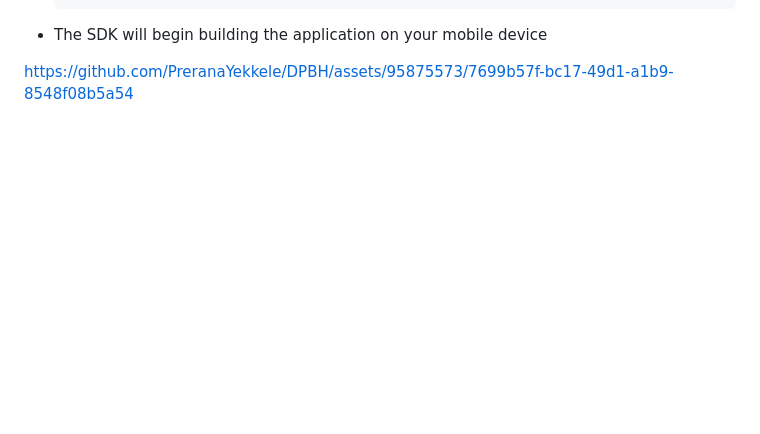
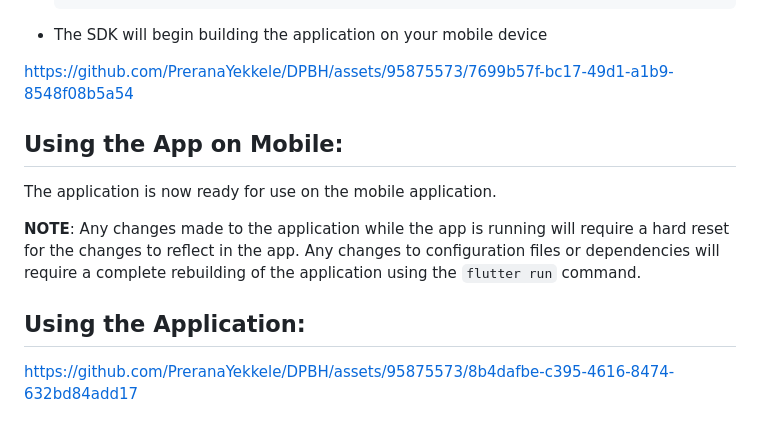
Before and after one commit to Arshad-Ali-1a/DPBH, a Markdown page: Mobile Documentation/readme.md, the part around the change. Drawn GitHub-style; blank space fills up the shorter version.

```diff
--- a/Mobile Documentation/readme.md
+++ b/Mobile Documentation/readme.md
@@ -140,3 +140,12 @@ It is required to set up the backend of the application. Configure the URI on li
 - The SDK will begin building the application on your mobile device
 
 https://github.com/PreranaYekkele/DPBH/assets/95875573/7699b57f-bc17-49d1-a1b9-8548f08b5a54
+
+## Using the App on Mobile:
+The application is now ready for use on the mobile application.
+
+__NOTE__: Any changes made to the application while the app is running will require a hard reset for the changes to reflect in the app. Any changes to configuration files or dependencies will require a complete rebuilding of the application using the `flutter run` command.
+
+## Using the Application:
+
+https://github.com/PreranaYekkele/DPBH/assets/95875573/8b4dafbe-c395-4616-8474-632bd84add17
```
